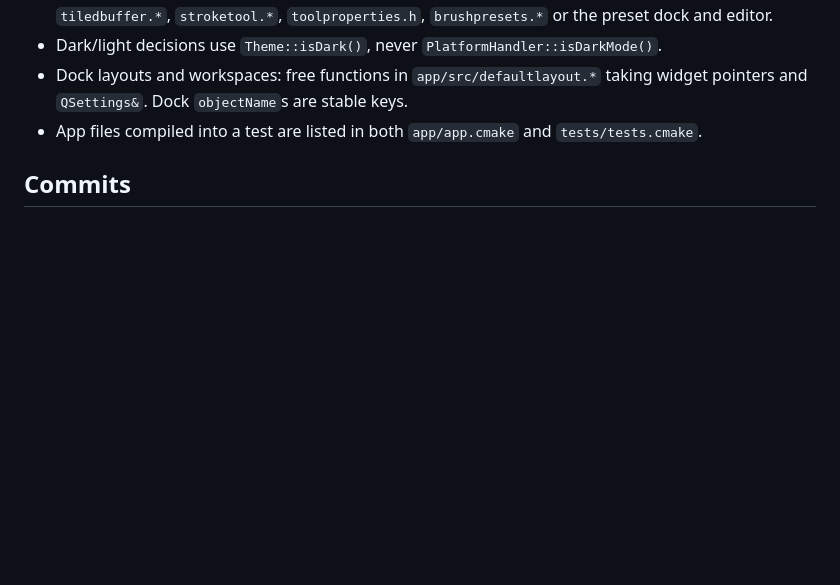
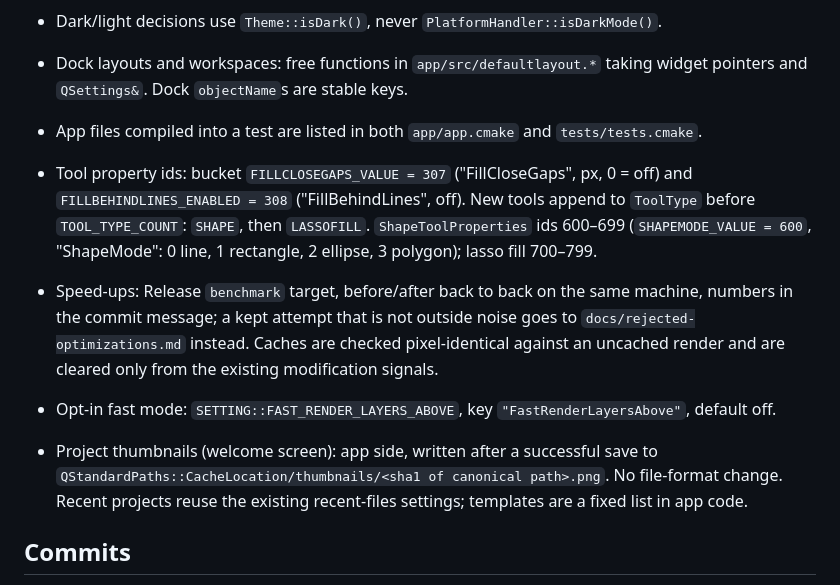
Before and after one commit to MakiNoAtorie/JustAnimate, a Markdown page: docs/CONVENTIONS.md, the part around the change. Rendered like a GitHub page; blank space fills up the shorter version.

Commit message:
Conventions: shared decisions for v0.4 Speed & tools
Refs #142

Co-Authored-By: Claude Opus 5.5 <noreply@anthropic.com>

```diff
--- a/docs/CONVENTIONS.md
+++ b/docs/CONVENTIONS.md
@@ -89,6 +89,23 @@ cmake --build build -j2 --target pencil2d_tests 2>&1 | grep -E 'error|warning:|F
 - App files compiled into a test are listed in both `app/app.cmake` and
   `tests/tests.cmake`.
 
+- Tool property ids: bucket `FILLCLOSEGAPS_VALUE = 307` ("FillCloseGaps",
+  px, 0 = off) and `FILLBEHINDLINES_ENABLED = 308` ("FillBehindLines", off).
+  New tools append to `ToolType` before `TOOL_TYPE_COUNT`: `SHAPE`, then
+  `LASSOFILL`. `ShapeToolProperties` ids 600–699 (`SHAPEMODE_VALUE = 600`,
+  "ShapeMode": 0 line, 1 rectangle, 2 ellipse, 3 polygon); lasso fill 700–799.
+- Speed-ups: Release `benchmark` target, before/after back to back on the
+  same machine, numbers in the commit message; a kept attempt that is not
+  outside noise goes to `docs/rejected-optimizations.md` instead. Caches
+  are checked pixel-identical against an uncached render and are cleared
+  only from the existing modification signals.
+- Opt-in fast mode: `SETTING::FAST_RENDER_LAYERS_ABOVE`, key
+  `"FastRenderLayersAbove"`, default off.
+- Project thumbnails (welcome screen): app side, written after a successful
+  save to `QStandardPaths::CacheLocation/thumbnails/<sha1 of canonical
+  path>.png`. No file-format change. Recent projects reuse the existing
+  recent-files settings; templates are a fixed list in app code.
+
 ## Commits
 
 - One commit per ticket: code, test and a one-line `ChangeLog.md` entry at
```
